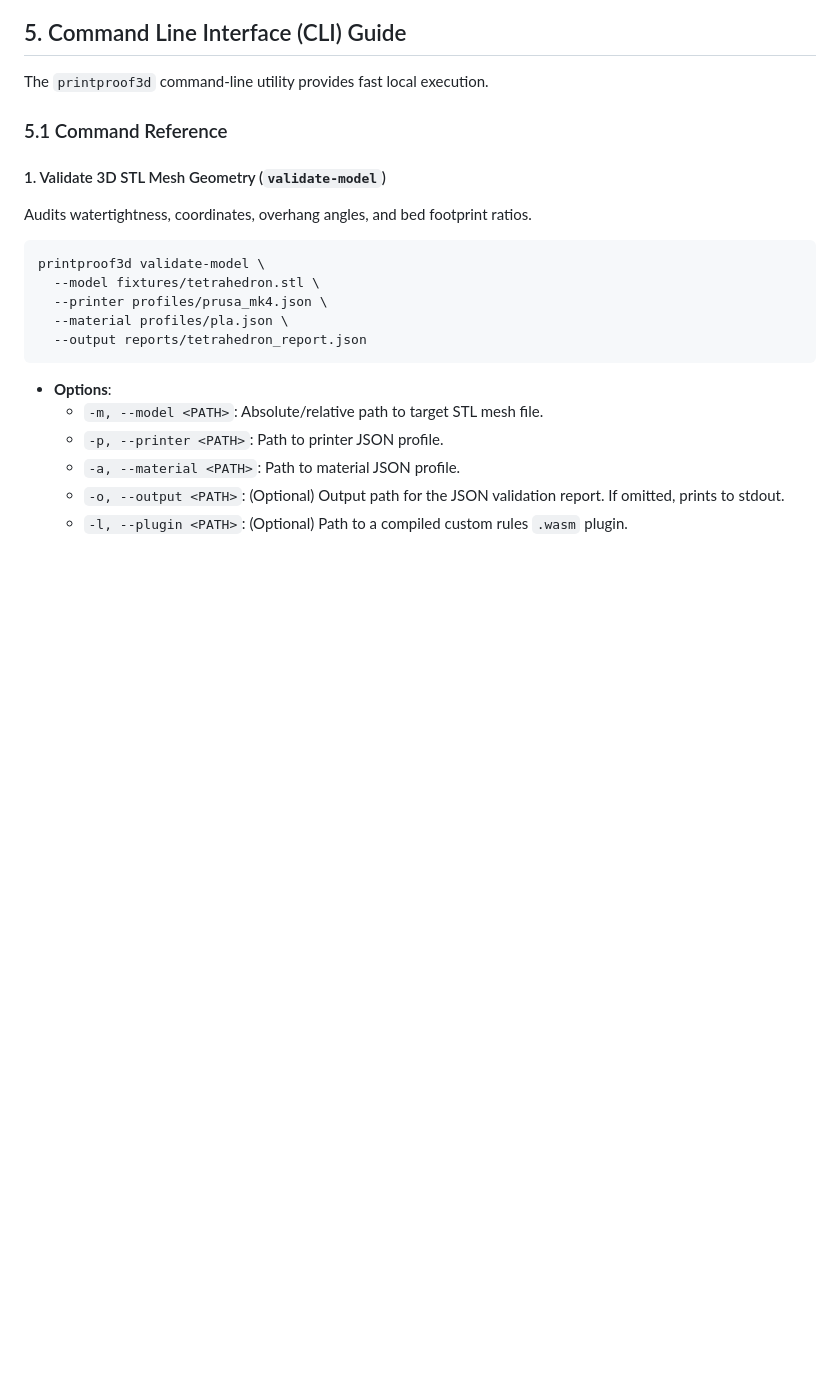
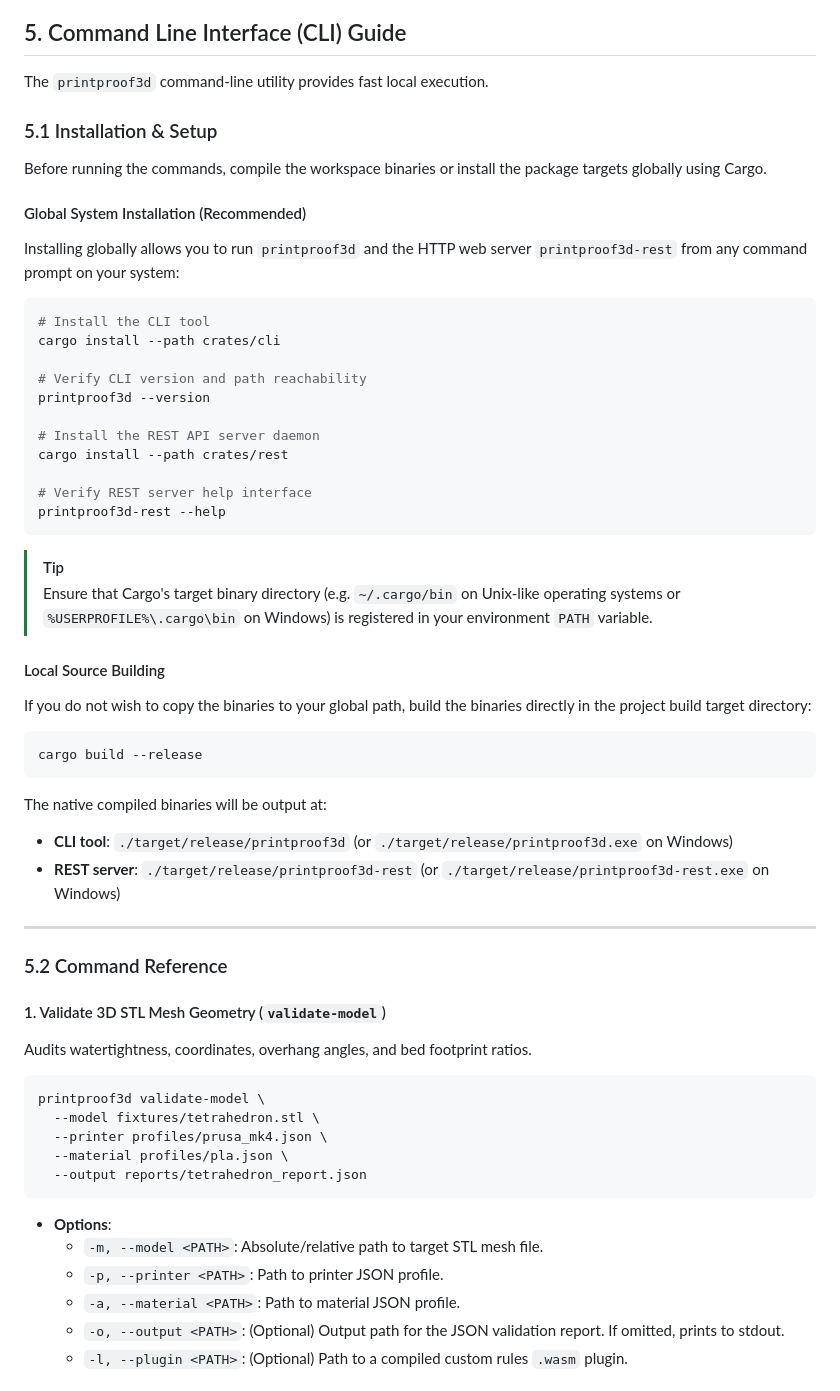
Before and after one commit to scottconverse/PrintProof3D, a Markdown page: USER_MANUAL.md, the part around the change. Rendered like a GitHub page; blank space fills up the shorter version.

````diff
--- a/USER_MANUAL.md
+++ b/USER_MANUAL.md
@@ -298,7 +298,40 @@ AI coding assistants or automated agents can run `printproof3d mcp`. If validati
 
 The `printproof3d` command-line utility provides fast local execution.
 
-### 5.1 Command Reference
+### 5.1 Installation & Setup
+
+Before running the commands, compile the workspace binaries or install the package targets globally using Cargo.
+
+#### Global System Installation (Recommended)
+Installing globally allows you to run `printproof3d` and the HTTP web server `printproof3d-rest` from any command prompt on your system:
+```bash
+# Install the CLI tool
+cargo install --path crates/cli
+
+# Verify CLI version and path reachability
+printproof3d --version
+
+# Install the REST API server daemon
+cargo install --path crates/rest
+
+# Verify REST server help interface
+printproof3d-rest --help
+```
+> [!TIP]
+> Ensure that Cargo's target binary directory (e.g. `~/.cargo/bin` on Unix-like operating systems or `%USERPROFILE%\.cargo\bin` on Windows) is registered in your environment `PATH` variable.
+
+#### Local Source Building
+If you do not wish to copy the binaries to your global path, build the binaries directly in the project build target directory:
+```bash
+cargo build --release
+```
+The native compiled binaries will be output at:
+* **CLI tool**: `./target/release/printproof3d` (or `./target/release/printproof3d.exe` on Windows)
+* **REST server**: `./target/release/printproof3d-rest` (or `./target/release/printproof3d-rest.exe` on Windows)
+
+---
+
+### 5.2 Command Reference
 
 #### 1. Validate 3D STL Mesh Geometry (`validate-model`)
 Audits watertightness, coordinates, overhang angles, and bed footprint ratios.
````
Also changed, not shown: README.md (+37 -1 lines).
